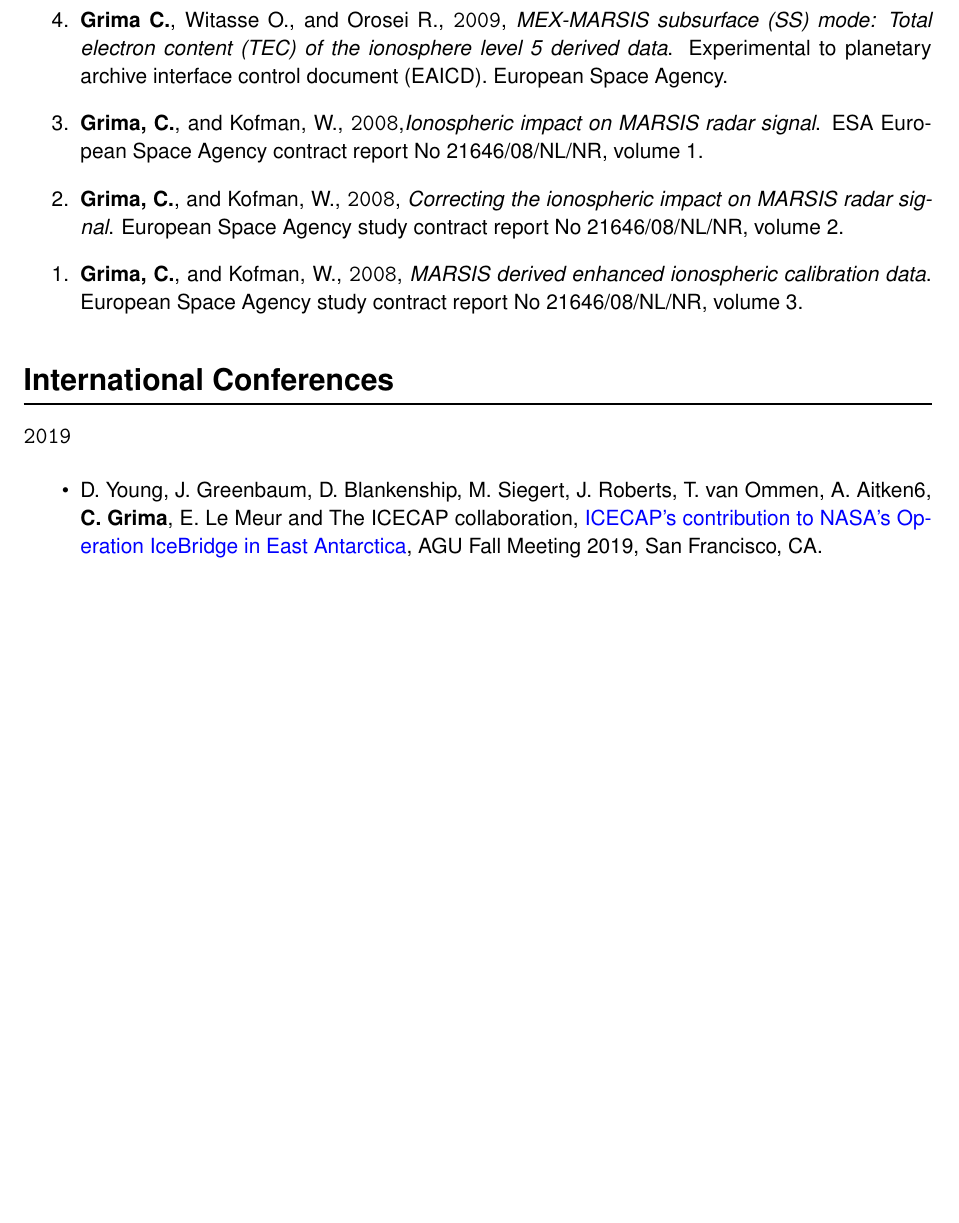
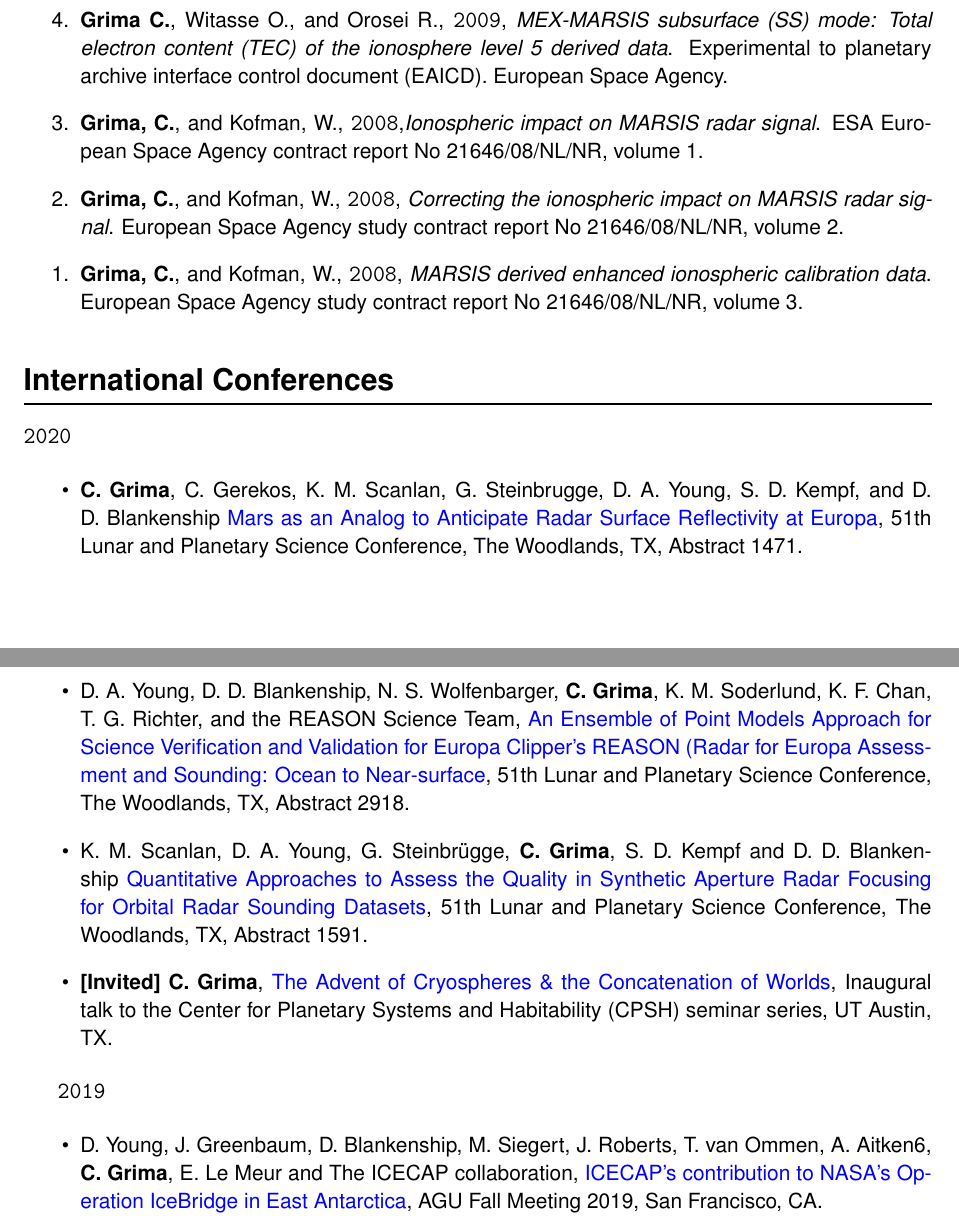
Before and after one commit to cgrima/cv, a LaTeX document (main.tex, which reads conferences.tex): part of page 8 of 16 before the commit and two parts of pages 8 and 9 of 17 after it, the two joined at a grey line, cut so that both start at the same text, the shorter picture padded with empty space. Compiled offline with pdfLaTeX.

Commit message:
Conferences updated

```diff
--- a/conferences.tex
+++ b/conferences.tex
@@ -1,4 +1,19 @@
 \section*{International Conferences}
+
+
+\texttt{2020}
+
+\begin{itemize}
+\item
+  \textbf{C. Grima}, C. Gerekos,  K. M. Scanlan,  G. Steinbrugge, D. A. Young, S. D. Kempf, and D. D. Blankenship \href{https://www.hou.usra.edu/meetings/lpsc2020/pdf/1471.pdf}{Mars as an Analog to Anticipate Radar Surface Reflectivity at Europa}, 51th Lunar and Planetary Science Conference, The Woodlands, TX, Abstract 1471.
+\item
+  D. A. Young, D. D. Blankenship, N. S. Wolfenbarger, \textbf{C. Grima}, K. M. Soderlund, K. F. Chan, T. G. Richter, and the REASON Science Team, \href{https://www.hou.usra.edu/meetings/lpsc2020/pdf/2918.pdf}{An Ensemble of Point Models Approach for Science Verification and Validation for Europa Clipper's REASON (Radar for Europa Assessment and Sounding: Ocean to Near-surface}, 51th Lunar and Planetary Science Conference, The Woodlands, TX, Abstract 2918.
+\item
+  K. M. Scanlan, D. A. Young, G. Steinbrügge, \textbf{C. Grima},  S.  D.  Kempf and  D. D. Blankenship \href{https://www.hou.usra.edu/meetings/lpsc2020/pdf/1591.pdf}{Quantitative Approaches to Assess the Quality in Synthetic Aperture Radar Focusing for Orbital Radar Sounding Datasets}, 51th Lunar and Planetary Science Conference, The Woodlands, TX, Abstract 1591.
+\item
+  \textbf{{[}Invited{]} C. Grima}, \href{https://}{The Advent of Cryospheres \& the Concatenation of Worlds}, Inaugural talk to the Center for Planetary Systems and Habitability (CPSH) seminar series, UT Austin, TX.
+\end{itemize}
+
 
 \texttt{2019}
 
```
Also changed, not shown: awards.tex (+1 -0 lines), CV_cyril.pdf.
